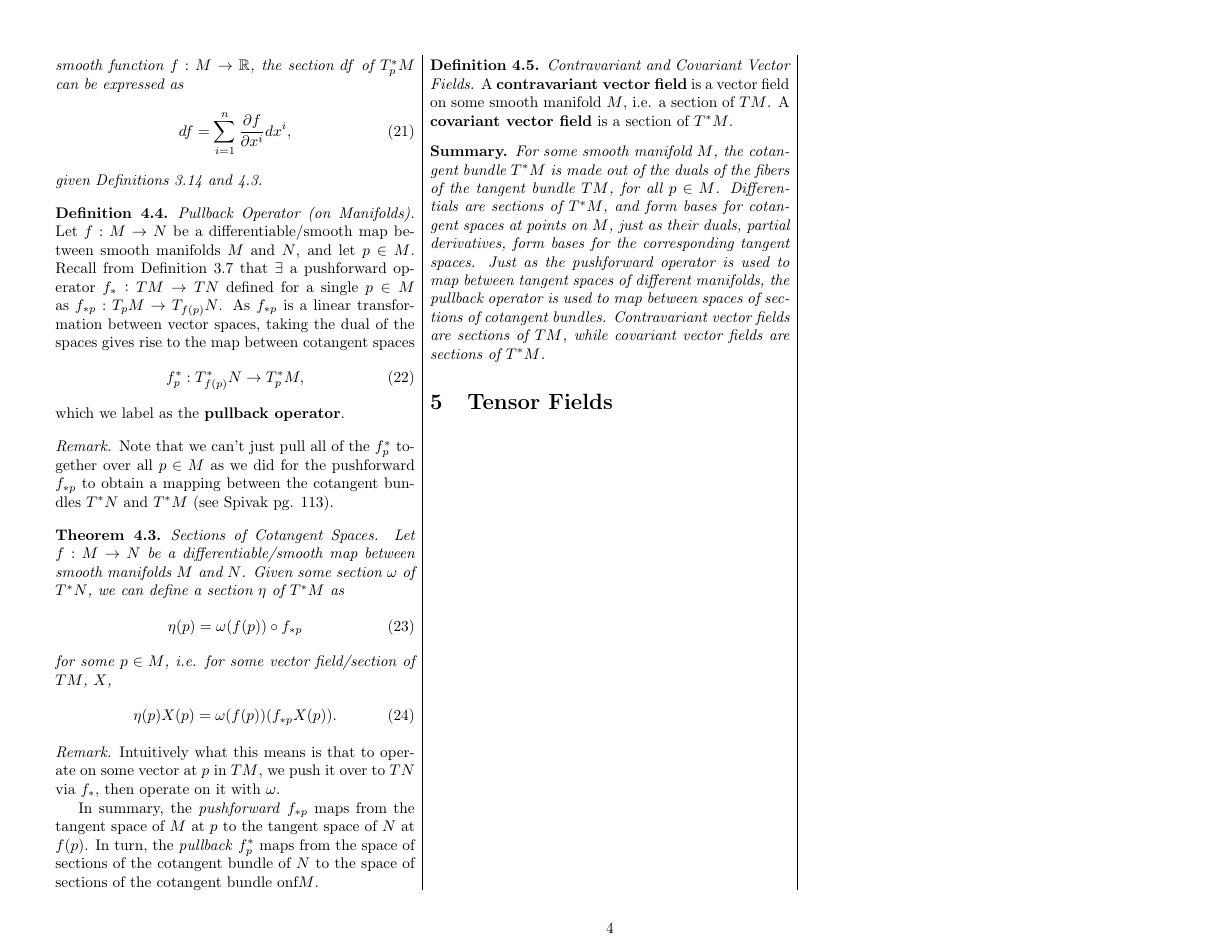
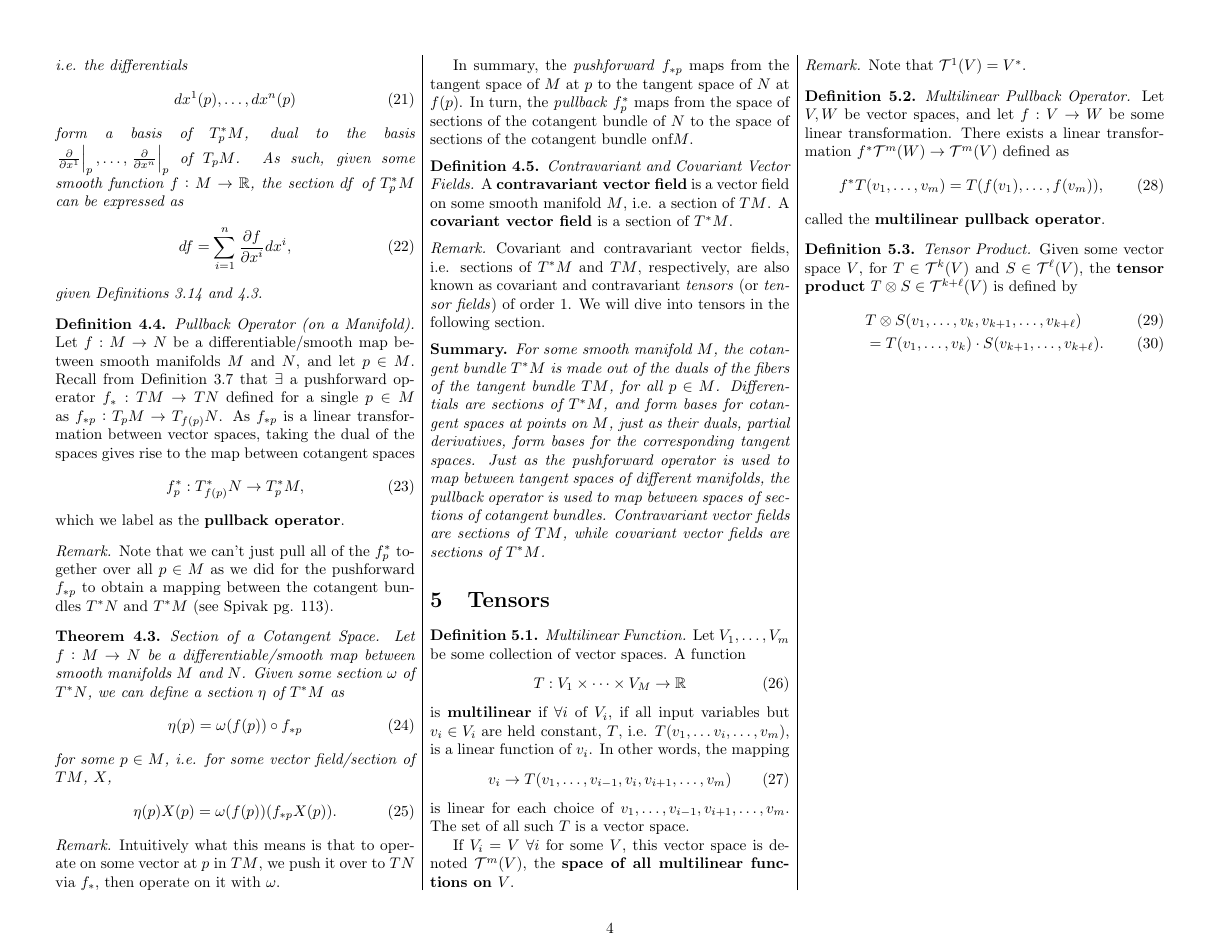
Before and after one commit to nickk124/differentialgeometry-cheatsheet, a LaTeX document (cheatsheet.tex): page 4 of 4. Compiled offline with pdfLaTeX.

Commit message:
Began work on tensors section. Added def for bundle maps.

```diff
--- a/cheatsheet.tex
+++ b/cheatsheet.tex
@@ -2,6 +2,7 @@
 \usepackage{amssymb,amsmath,amsthm,amsfonts,commath,bm}
 \usepackage{multicol,multirow}
 \usepackage{physics}
+\usepackage{tikz-cd}
 \usepackage[landscape,margin=0.5in]{geometry}
 
 \title{A Differential Geometry Basics Cheat Sheet}
@@ -416,7 +430,7 @@ Vector bundles, or bundles for short, are usually just notated $\pi: E\rightarro
 \end{theorem}
 
 \theoremstyle{definition}
-\begin{definition}{\textit{Pullback Operator (on Manifolds).}}
+\begin{definition}{\textit{Pullback Operator (on a Manifold).}}
     Let $f:M\rightarrow N$ be a differentiable/smooth map between smooth manifolds $M$ and $N$, and let $p\in M$. Recall from Definition \ref{def_pushforward} that $\exists$ a pushforward operator $f_*:TM\rightarrow TN$ defined for a single $p\in M$ as $f_{*p} : T_pM\rightarrow T_{f(p)}N$. As $f_{*p}$ is a linear transformation between vector spaces, taking the dual of the spaces gives rise to the map between cotangent spaces
     \begin{equation}
         f_p^* : T_{f(p)}^* N\rightarrow T_p^*M,
@@ -429,7 +443,7 @@ Vector bundles, or bundles for short, are usually just notated $\pi: E\rightarro
 \end{remark}
 
 \theoremstyle{theorem}
-\begin{theorem}{\textit{Sections of Cotangent Spaces.}}
+\begin{theorem}{\textit{Section of a Cotangent Space.}}
     Let $f:M\rightarrow N$ be a differentiable/smooth map between smooth manifolds $M$ and $N$. Given some section $\omega$ of $T^*N$, we can define a section $\eta$ of $T^*M$ as
     \begin{equation}
         \eta(p) = \omega (f(p)) \circ f_{*p}
@@ -463,11 +477,52 @@ Vector bundles, or bundles for short, are usually just notated $\pi: E\rightarro
 %     \end{equation}
 % \end{theorem}
 
+\begin{remark}
+    Covariant and contravariant vector fields, i.e. sections of $T^*M$ and $TM$, respectively, are also known as covariant and contravariant \textit{tensors} (or \textit{tensor fields}) of order $1$. We will dive into tensors in the following section.
+\end{remark}
+
 \begin{summary}
     For some smooth manifold $M$, the cotangent bundle $T^*M$ is made out of the duals of the fibers of the tangent bundle $TM$, for all $p\in M$. Differentials are sections of $T^*M$, and form bases for cotangent spaces at points on $M$, just as their duals, partial derivatives, form bases for the corresponding tangent spaces. Just as the pushforward operator is used to map between tangent spaces of different manifolds, the pullback operator is used to map between spaces of sections of cotangent bundles. Contravariant vector fields are sections of $TM$, while covariant vector fields are sections of $T^*M$.
 \end{summary}
 
-\section{Tensor Fields}
+\section{Tensors}
+
+\theoremstyle{definition}
+\begin{definition}{\textit{Multilinear Function.}}
+    Let $V_1,\ldots ,V_m$ be some collection of vector spaces. A function
+    \begin{equation}
+        T:V_1\times\cdots\times V_M\rightarrow \R
+    \end{equation}
+    is \textbf{multilinear} if $\forall i$ of $V_i$, if all input variables but $v_i\in V_i$ are held constant, $T$, i.e. $T(v_1,\ldots v_i,\ldots,v_m)$, is a linear function of $v_i$. In other words, the mapping
+    \begin{equation}
+        v_i\rightarrow T(v_1,\ldots,v_{i-1}, v_i, v_{i+1},\ldots,v_m)
+    \end{equation}
+    is linear for each choice of $v_1,\ldots,v_{i-1}, v_{i+1},\ldots,v_m$. The set of all such $T$ is a vector space.
+
+    If $V_i=V$ $\forall i$ for some $V$, this vector space is denoted $\mathcal{T}^m(V)$, the \textbf{space of all multilinear functions on $V$}.
+\end{definition}
+
+\begin{remark}
+    Note that $\mathcal{T}^1(V) = V^*$.
+\end{remark}
+
+\theoremstyle{definition}
+\begin{definition}{\textit{Multilinear Pullback Operator.}}
+    Let $V,W$ be vector spaces, and let $f:V\rightarrow W$ be some linear transformation. There exists a linear transformation $f^*\mathcal{T}^m(W)\rightarrow\mathcal{T}^m(V)$ defined as
+    \begin{equation}
+        f^*T(v_1,\ldots,v_m) = T(f(v_1),\ldots,f(v_m)),
+    \end{equation}
+    called the \textbf{multilinear pullback operator}.
+\end{definition}
+
+\theoremstyle{definition}
+\begin{definition}{\textit{Tensor Product.}}
+    Given some vector space $V$, for $T\in\mathcal{T}^k(V)$ and $S\in\mathcal{T}^\ell(V)$, the \textbf{tensor product} $T\otimes S\in\mathcal{T}^{k+\ell}(V)$ is defined by
+    \begin{align}
+        & T\otimes S (v_1,\ldots,v_k,v_{k+1},\ldots,v_{k+\ell}) \\
+        & = T(v_1,\ldots,v_k)\cdot S(v_{k+1},\ldots,v_{k+\ell}).
+    \end{align}
+\end{definition}
 
 \end{multicols*}
 \end{document}
```
Also changed, not shown: cheatsheet.pdf, cheatsheet.tex (15 more changed lines).
